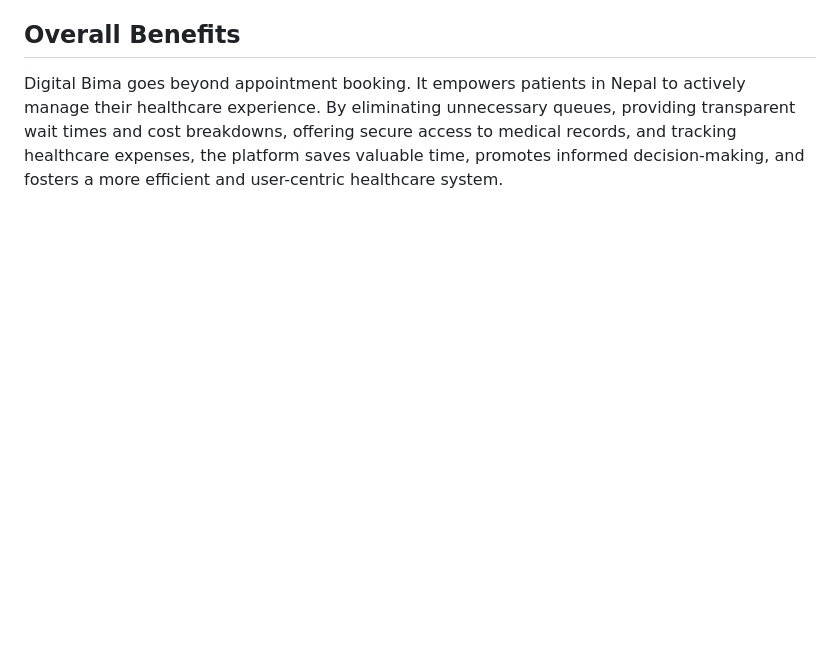
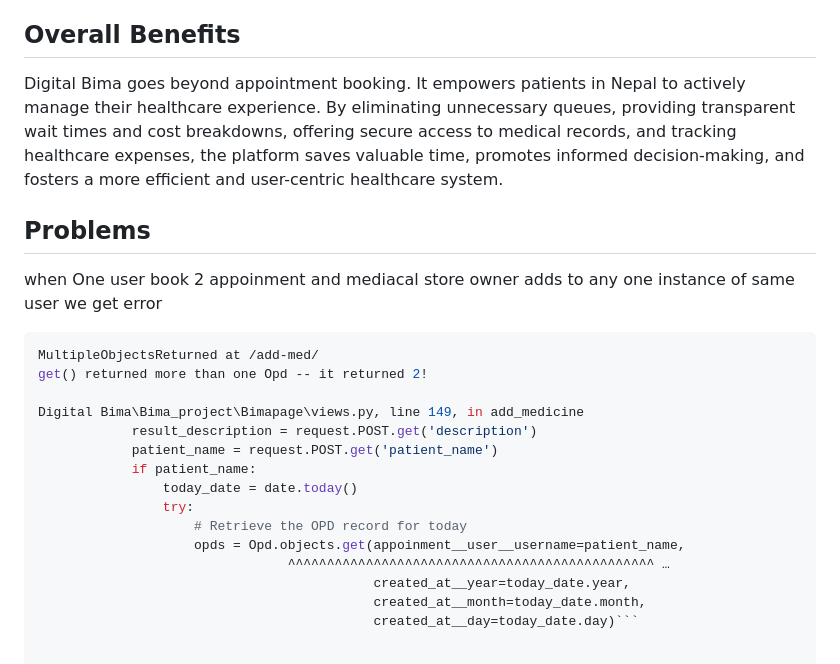
Before and after one commit to 0luv69/Digital_Bima, a Markdown page: README.md, the part around the change. Rendered like a GitHub page; blank space fills up the shorter version.

````diff
--- a/README.md
+++ b/README.md
@@ -42,3 +42,24 @@
 ## Overall Benefits
 
 Digital Bima goes beyond appointment booking. It empowers patients in Nepal to actively manage their healthcare experience. By eliminating unnecessary queues, providing transparent wait times and cost breakdowns, offering secure access to medical records, and tracking healthcare expenses, the platform saves valuable time, promotes informed decision-making, and fosters a more efficient and user-centric healthcare system.
+
+
+## Problems
+when One user book 2 appoinment and mediacal store owner adds to any one instance of same user we get error
+
+```bash
+MultipleObjectsReturned at /add-med/
+get() returned more than one Opd -- it returned 2!
+
+Digital Bima\Bima_project\Bimapage\views.py, line 149, in add_medicine
+            result_description = request.POST.get('description')
+            patient_name = request.POST.get('patient_name')
+            if patient_name:
+                today_date = date.today()
+                try:
+                    # Retrieve the OPD record for today
+                    opds = Opd.objects.get(appoinment__user__username=patient_name,
+                                ^^^^^^^^^^^^^^^^^^^^^^^^^^^^^^^^^^^^^^^^^^^^^^^ …
+                                           created_at__year=today_date.year,
+                                           created_at__month=today_date.month,
+                                           created_at__day=today_date.day)```
````
